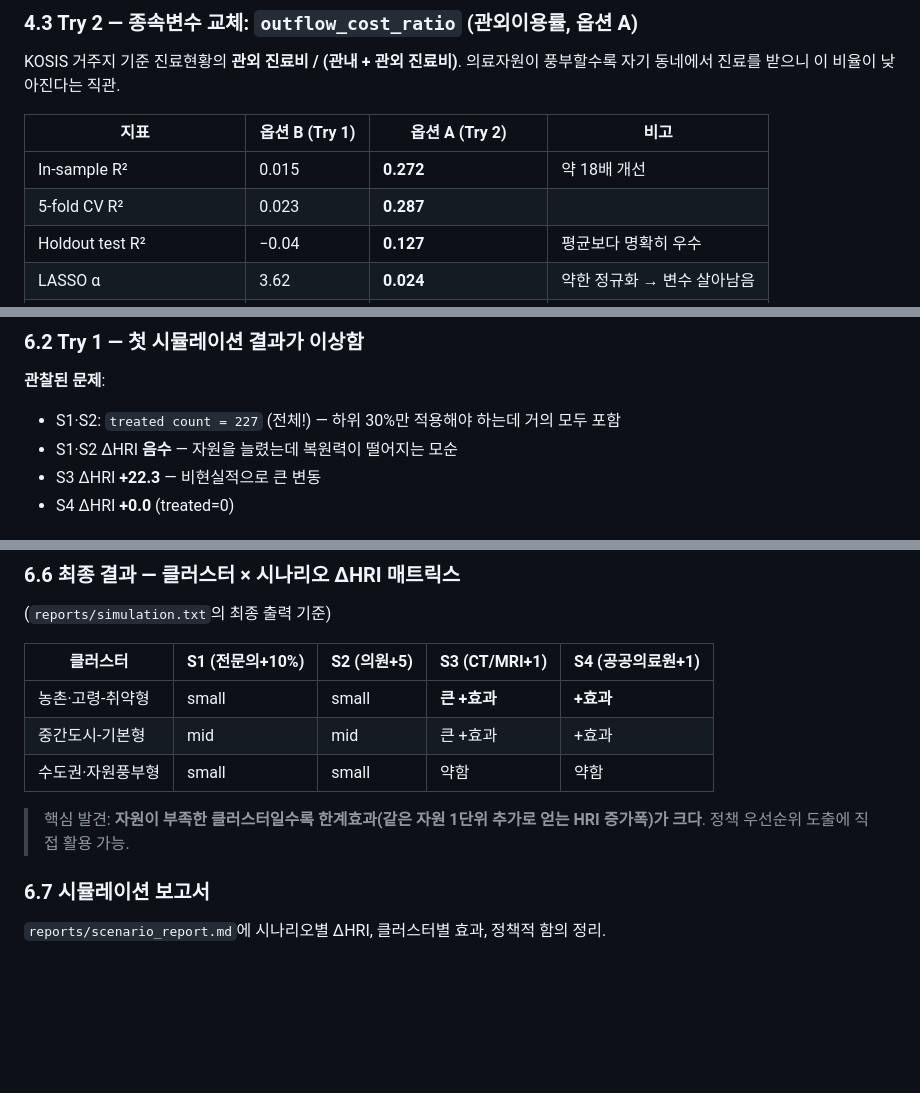
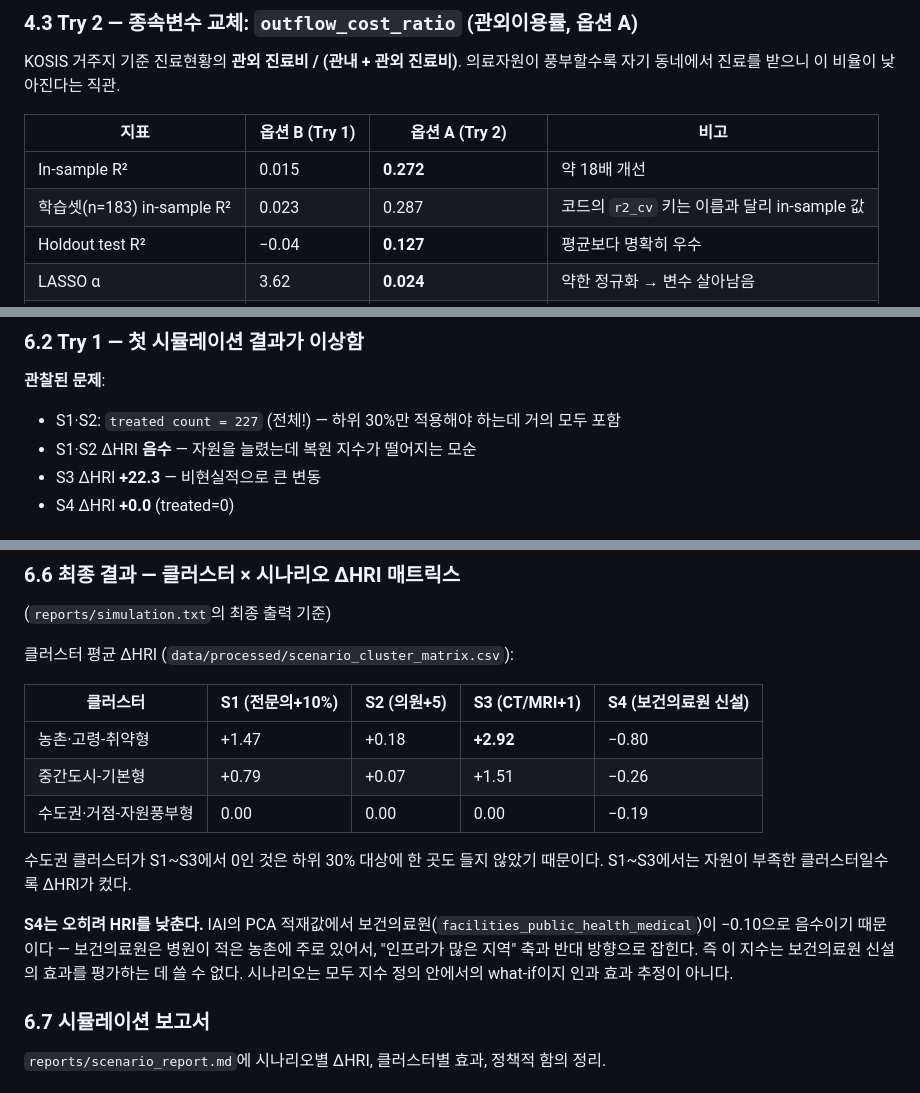
Before and after one commit to vashazza/HRI-korea, a Markdown page: reports/comprehensive_report.md, 3 parts joined by grey strips. GitHub-like rendering; blank space fills up the shorter version.

```diff
--- a/reports/comprehensive_report.md
+++ b/reports/comprehensive_report.md
@@ -254,7 +254,7 @@ KOSIS 거주지 기준 진료현황의 **관외 진료비 / (관내 + 관외 진
 | 지표 | 옵션 B (Try 1) | **옵션 A (Try 2)** | 비고 |
 |---|---|---|---|
 | In-sample R² | 0.015 | **0.272** | 약 18배 개선 |
-| 5-fold CV R² | 0.023 | **0.287** | |
+| 학습셋(n=183) in-sample R² | 0.023 | 0.287 | 코드의 `r2_cv` 키는 이름과 달리 in-sample 값 |
 | Holdout test R² | −0.04 | **0.127** | 평균보다 명확히 우수 |
 | LASSO α | 3.62 | **0.024** | 약한 정규화 → 변수 살아남음 |
 | 가중치 (w_wai, w_iai, w_dpi) | (0.87, 0.13, **0**) | **(0.236, 0.407, 0.357)** | 균형 잡힘 |
@@ -342,7 +342,7 @@ WAI/IAI/DPI 세 점수의 3차원 공간에서 시·군·구를 비슷한 그룹
 ### 6.2 Try 1 — 첫 시뮬레이션 결과가 이상함
 **관찰된 문제**:
 - S1·S2: `treated count = 227` (전체!) — 하위 30%만 적용해야 하는데 거의 모두 포함
-- S1·S2 ΔHRI **음수** — 자원을 늘렸는데 복원력이 떨어지는 모순
+- S1·S2 ΔHRI **음수** — 자원을 늘렸는데 복원 지수가 떨어지는 모순
 - S3 ΔHRI **+22.3** — 비현실적으로 큰 변동
 - S4 ΔHRI **+0.0** (treated=0)
 
@@ -385,13 +385,17 @@ baseline의 raw 범위를 저장해서 시뮬레이션 후에도 동일 분모
 
 (`reports/simulation.txt`의 최종 출력 기준)
 
-| 클러스터 | S1 (전문의+10%) | S2 (의원+5) | S3 (CT/MRI+1) | S4 (공공의료원+1) |
+클러스터 평균 ΔHRI (`data/processed/scenario_cluster_matrix.csv`):
+
+| 클러스터 | S1 (전문의+10%) | S2 (의원+5) | S3 (CT/MRI+1) | S4 (보건의료원 신설) |
 |---|---|---|---|---|
-| 농촌·고령-취약형 | small | small | **큰 +효과** | **+효과** |
-| 중간도시-기본형 | mid | mid | 큰 +효과 | +효과 |
-| 수도권·자원풍부형 | small | small | 약함 | 약함 |
+| 농촌·고령-취약형 | +1.47 | +0.18 | **+2.92** | −0.80 |
+| 중간도시-기본형 | +0.79 | +0.07 | +1.51 | −0.26 |
+| 수도권·거점-자원풍부형 | 0.00 | 0.00 | 0.00 | −0.19 |
 
-> 핵심 발견: **자원이 부족한 클러스터일수록 한계효과(같은 자원 1단위 추가로 얻는 HRI 증가폭)가 크다**. 정책 우선순위 도출에 직접 활용 가능.
+수도권 클러스터가 S1~S3에서 0인 것은 하위 30% 대상에 한 곳도 들지 않았기 때문이다. S1~S3에서는 자원이 부족한 클러스터일수록 ΔHRI가 컸다.
+
+**S4는 오히려 HRI를 낮춘다.** IAI의 PCA 적재값에서 보건의료원(`facilities_public_health_medical`)이 −0.10으로 음수이기 때문이다 — 보건의료원은 병원이 적은 농촌에 주로 있어서, "인프라가 많은 지역" 축과 반대 방향으로 잡힌다. 즉 이 지수는 보건의료원 신설의 효과를 평가하는 데 쓸 수 없다. 시나리오는 모두 지수 정의 안에서의 what-if이지 인과 효과 추정이 아니다.
 
 ### 6.7 시뮬레이션 보고서
 `reports/scenario_report.md`에 시나리오별 ΔHRI, 클러스터별 효과, 정책적 함의 정리.
```
Also changed, not shown: other parts of reports/comprehensive_report.md (+2 -2 lines), README.md (+80 -73 lines), reports/hri_validation.md (+3 -3 lines), docs/map_preview.png (added), reports/figures/04_hri_vs_outflow.png, 20 other files.
